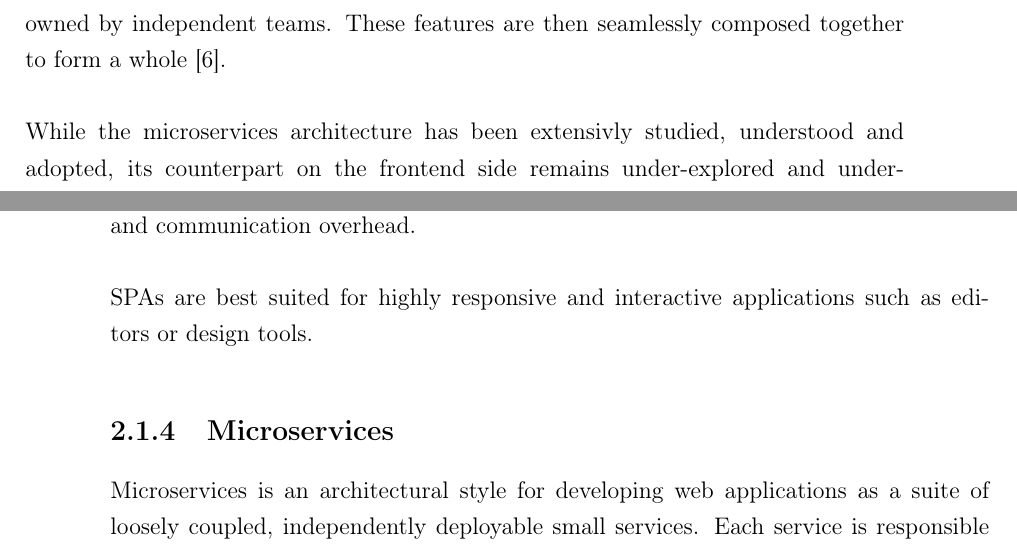
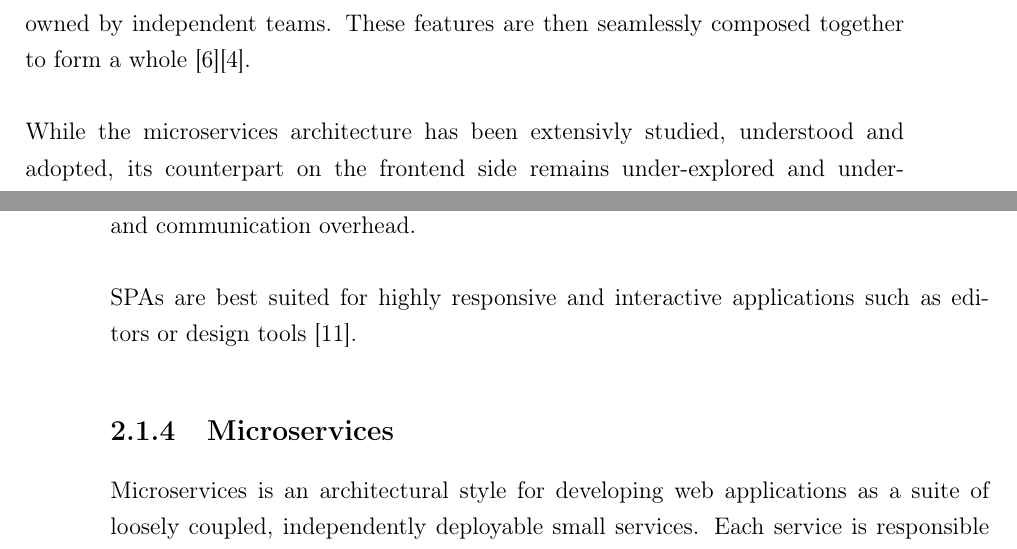
Before and after one commit to PavolRepisky/microfrontends, a LaTeX thesis (thesis/main.tex, which reads thesis/chapters/1_Introduction/BackgroundAndMotivation.tex, thesis/chapters/2_Analysis/WebApplicationArchitectures.tex): two parts of pages 21 and 24 of 40, joined at a grey line, cut so that both start at the same text. Compiled offline with pdfLaTeX.

Commit message:
Add citations to the thesis

```diff
--- a/thesis/chapters/1_Introduction/BackgroundAndMotivation.tex
+++ b/thesis/chapters/1_Introduction/BackgroundAndMotivation.tex
@@ -1,5 +1,5 @@
 \section{Background and Motivation}
 The landscape of web development is constantly changing. We've progressed from simple, static text-based pages to highly dynamic interfaces, largely thanks to CSS, JavaScript, and AJAX. Eventually leading to adoption of Single Page Applications (SPAs), powered by frontend libraries and frameworks like React and Angular, reducing the gap between web and desktop applications \cite{WebDevFuture}\cite{MicrofrontendsStudy}. \\\\
 The backend side of web apllications has also transformed. As applications expand, their codebases grow larger, often leading to excessive coupling and a lack of comprehensive understanding of how the application functions. This complexity causes challenges related to maintenance and scalability. This resulted to a shift from traditional monolithic structures to modular microservices-based architectures. In this architecture style, applications are aplit into smaller, independent services that can be developed and deployed separately, which simplifies the maintainability and scalability aspects. The microservices architecture has gained popularity in recent years and has been embraced by major companies such as Amazon and Netflix \cite{Microservices}. However, while this approach has addressed the backend struggles, similar issues are now being encountered on the frontend side. \\\\
-The term "Micro Frontends" was first introduced in ThoughtWorks Technology Radar \cite{TechnologyRadar} in 2016. It can be described as an extension of microservices to the frontend layer. In a Microfrontend architecture, the application is divided into multiple features, each owned by independent teams. These features are then seamlessly composed together to form a whole \cite{MicrofrontendsInAction}. \\\\
+The term "Micro Frontends" was first introduced in ThoughtWorks Technology Radar \cite{TechnologyRadar} in 2016. It can be described as an extension of microservices to the frontend layer. In a Microfrontend architecture, the application is divided into multiple features, each owned by independent teams. These features are then seamlessly composed together to form a whole \cite{MicrofrontendsInAction}\cite{MFApplication}. \\\\
 While the microservices architecture has been extensivly studied, understood and adopted, its counterpart on the frontend side remains under-explored and under-theorized. This study tries to reduce this gap by conducting an analysis and implementation of microfrontends within the context of modern enterprise-level web development.
--- a/thesis/chapters/2_Analysis/WebApplicationArchitectures.tex
+++ b/thesis/chapters/2_Analysis/WebApplicationArchitectures.tex
@@ -12,7 +12,7 @@ Server-side rendering is ideal for static HTML site generation, which does not r
 \subsection{Single Page Applications}
 Single page application or SPA for short, is a modern architecture approach to the development of client-side rendered web applications in which all essential resources are downloaded during the initial page load. As users interact with the application, the DOM undergoes dynamic updates via JavaScript and HTTP requests to fetch data from the server, eliminating the need for full page reloads.  Frameworks like React, Angular, and Vue have streamlined SPA development by offering robust tools for managing application state, routing, and data binding. \\\\
 The key adavtanges of SPAs are a dynamic, app-like user experience, enhanced performance and reduced server load. The obvious downside of this architecture is a longer initial load time, which can be improved by lazy loading. Furthermore, the codebase may quiclky expand expand and become challenging to maintain. Multiple teams working on the same codebase, but different areas of the application can result in conflicts and communication overhead. \\\\
-SPAs are best suited for highly responsive and interactive applications such as editors or design tools.
+SPAs are best suited for highly responsive and interactive applications such as editors or design tools \cite{MFMotivations}.
 
 \subsection{Microservices}
 Microservices is an architectural style for developing web applications as a suite of loosely coupled, independently deployable small services. Each service is responsible for a specific business concern and can be developed, deployed, and scaled independently of other services. Each of these services typically uses its own databases and communicate with other services using lightweight mechanisms, such as an HTTP resource API. They rely on automated processes mainly for deployment, and each service can be written in a different programming language. \\\\
```
Also changed, not shown: thesis/literatura.bib (+1 -1 lines), thesis/main.bbl, thesis/main.pdf, 5 other files.
